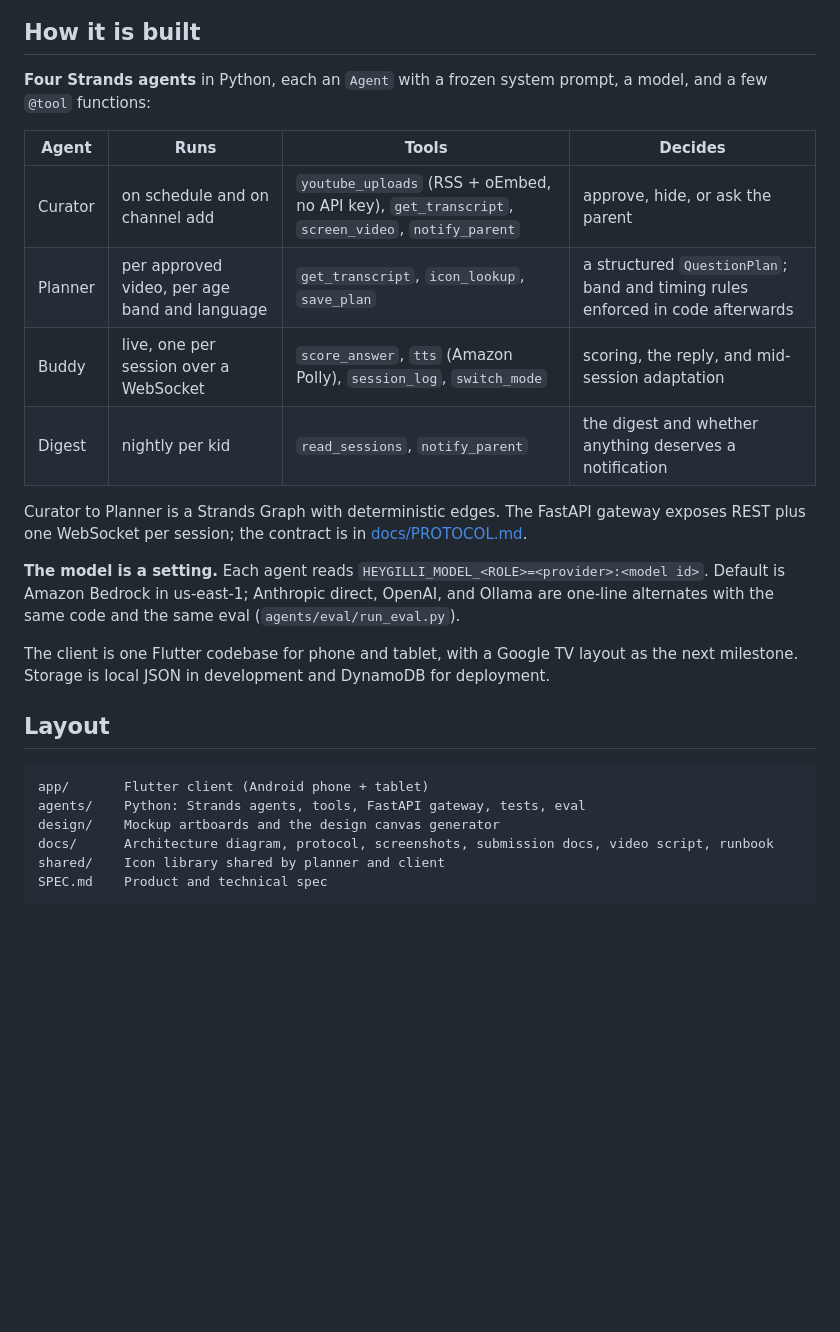
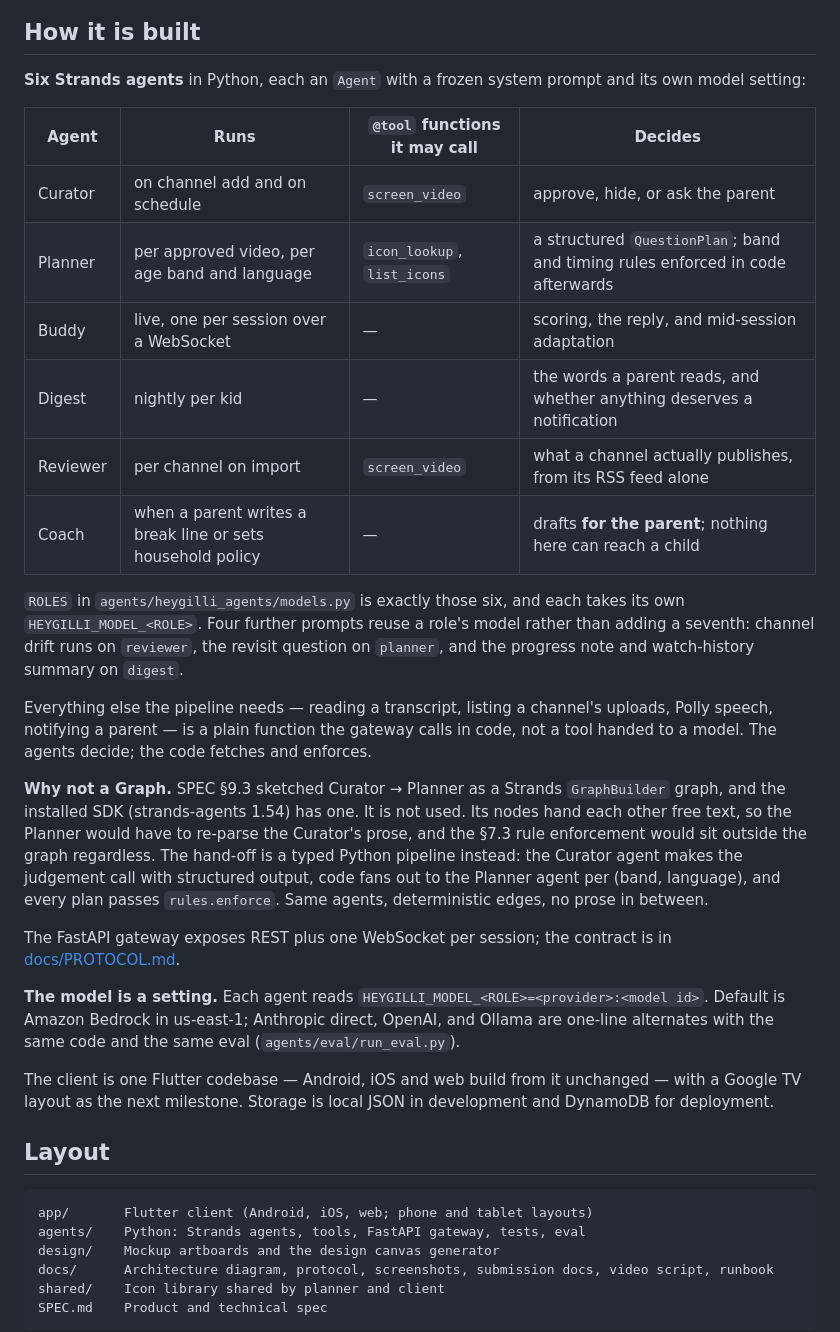
Before and after one commit to innovpk/heygilli, a Markdown page: README.md, the part around the change. Drawn GitHub-style; blank space fills up the shorter version.

Commit message:
Say how many agents there are, and drop a Graph that was never built
The README described four agents. There are six: models.py ROLES has
carried Reviewer and Coach for some time, and the architecture diagram
was updated to match on 6 September. The README was the last thing still
contradicting both.

Two smaller claims were also untrue. The tool lists named functions no
agent is given — youtube_uploads, save_plan, score_answer, session_log,
switch_mode — when the real wiring is three: screen_video on Curator and
Reviewer, icon_lookup and list_icons on Planner. Everything else is a
plain function the gateway calls in code, which is the more interesting
fact anyway: the agents decide, the code fetches and enforces.

And the Curator-to-Planner hand-off was described as a Strands Graph. It
is not one, and curator.py has explained why since it was written —
pointing at a README section called "Why not a Graph" that did not
exist. It does now.

Co-Authored-By: Claude Opus 5 <noreply@anthropic.com>

````diff
--- a/README.md
+++ b/README.md
@@ -42,25 +42,45 @@ Live against the gateway on an Android emulator, 5 September: the Curator's appr
 
 ## How it is built
 
-**Four Strands agents** in Python, each an `Agent` with a frozen system prompt, a model, and a few `@tool` functions:
+**Six Strands agents** in Python, each an `Agent` with a frozen system prompt and its own model setting:
 
-| Agent | Runs | Tools | Decides |
+| Agent | Runs | `@tool` functions it may call | Decides |
 |---|---|---|---|
-| Curator | on schedule and on channel add | `youtube_uploads` (RSS + oEmbed, no API key), `get_transcript`, `screen_video`, `notify_parent` | approve, hide, or ask the parent |
-| Planner | per approved video, per age band and language | `get_transcript`, `icon_lookup`, `save_plan` | a structured `QuestionPlan`; band and timing rules enforced in code afterwards |
-| Buddy | live, one per session over a WebSocket | `score_answer`, `tts` (Amazon Polly), `session_log`, `switch_mode` | scoring, the reply, and mid-session adaptation |
-| Digest | nightly per kid | `read_sessions`, `notify_parent` | the digest and whether anything deserves a notification |
+| Curator | on channel add and on schedule | `screen_video` | approve, hide, or ask the parent |
+| Planner | per approved video, per age band and language | `icon_lookup`, `list_icons` | a structured `QuestionPlan`; band and timing rules enforced in code afterwards |
+| Buddy | live, one per session over a WebSocket | — | scoring, the reply, and mid-session adaptation |
+| Digest | nightly per kid | — | the words a parent reads, and whether anything deserves a notification |
+| Reviewer | per channel on import | `screen_video` | what a channel actually publishes, from its RSS feed alone |
+| Coach | when a parent writes a break line or sets household policy | — | drafts **for the parent**; nothing here can reach a child |
 
-Curator to Planner is a Strands Graph with deterministic edges. The FastAPI gateway exposes REST plus one WebSocket per session; the contract is in [docs/PROTOCOL.md](docs/PROTOCOL.md).
+`ROLES` in `agents/heygilli_agents/models.py` is exactly those six, and each takes its own
+`HEYGILLI_MODEL_<ROLE>`. Four further prompts reuse a role's model rather than adding a
+seventh: channel drift runs on `reviewer`, the revisit question on `planner`, and the
+progress note and watch-history summary on `digest`.
+
+Everything else the pipeline needs — reading a transcript, listing a channel's uploads,
+Polly speech, notifying a parent — is a plain function the gateway calls in code, not a
+tool handed to a model. The agents decide; the code fetches and enforces.
+
+**Why not a Graph.** SPEC §9.3 sketched Curator → Planner as a Strands `GraphBuilder`
+graph, and the installed SDK (strands-agents 1.54) has one. It is not used. Its nodes hand
+each other free text, so the Planner would have to re-parse the Curator's prose, and the
+§7.3 rule enforcement would sit outside the graph regardless. The hand-off is a typed
+Python pipeline instead: the Curator agent makes the judgement call with structured
+output, code fans out to the Planner agent per (band, language), and every plan passes
+`rules.enforce`. Same agents, deterministic edges, no prose in between.
+
+The FastAPI gateway exposes REST plus one WebSocket per session; the contract is in
+[docs/PROTOCOL.md](docs/PROTOCOL.md).
 
 **The model is a setting.** Each agent reads `HEYGILLI_MODEL_<ROLE>=<provider>:<model id>`. Default is Amazon Bedrock in us-east-1; Anthropic direct, OpenAI, and Ollama are one-line alternates with the same code and the same eval (`agents/eval/run_eval.py`).
 
-The client is one Flutter codebase for phone and tablet, with a Google TV layout as the next milestone. Storage is local JSON in development and DynamoDB for deployment.
+The client is one Flutter codebase — Android, iOS and web build from it unchanged — with a Google TV layout as the next milestone. Storage is local JSON in development and DynamoDB for deployment.
 
 ## Layout
 
 ```
-app/       Flutter client (Android phone + tablet)
+app/       Flutter client (Android, iOS, web; phone and tablet layouts)
 agents/    Python: Strands agents, tools, FastAPI gateway, tests, eval
 design/    Mockup artboards and the design canvas generator
 docs/      Architecture diagram, protocol, screenshots, submission docs, video script, runbook
````
